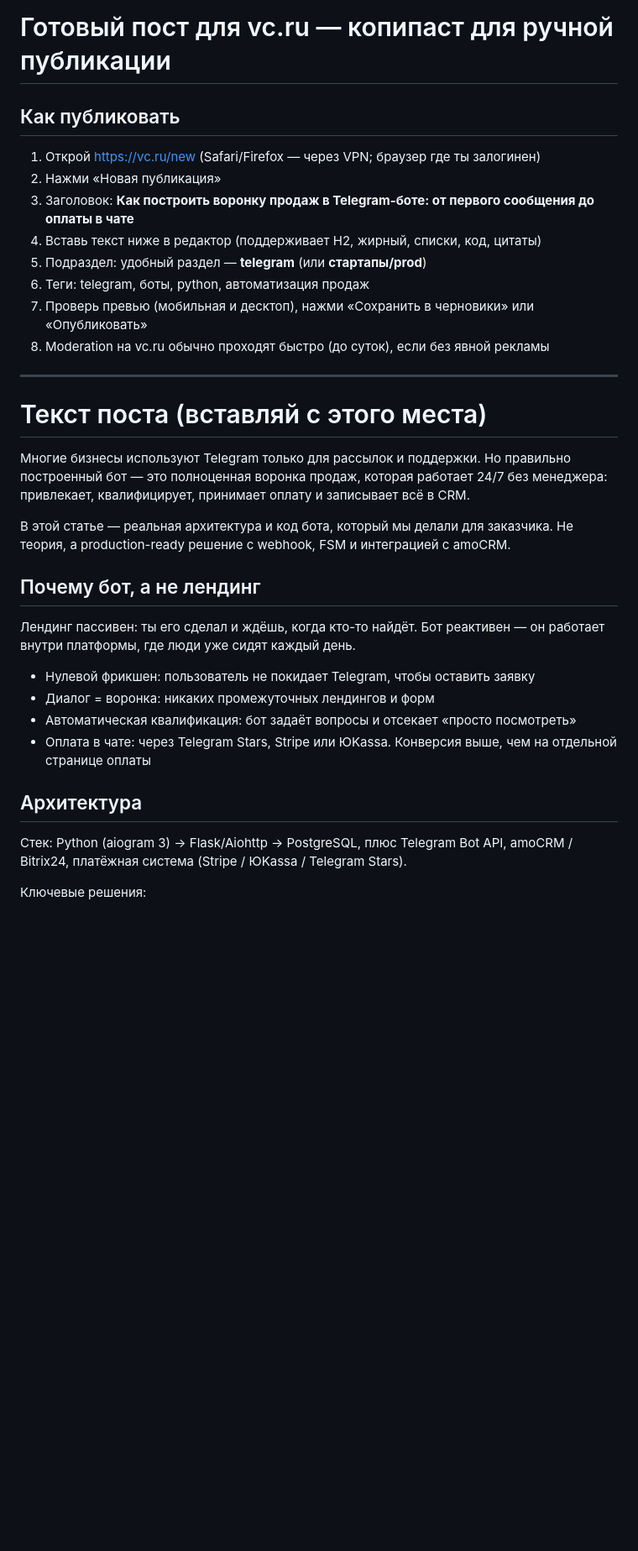
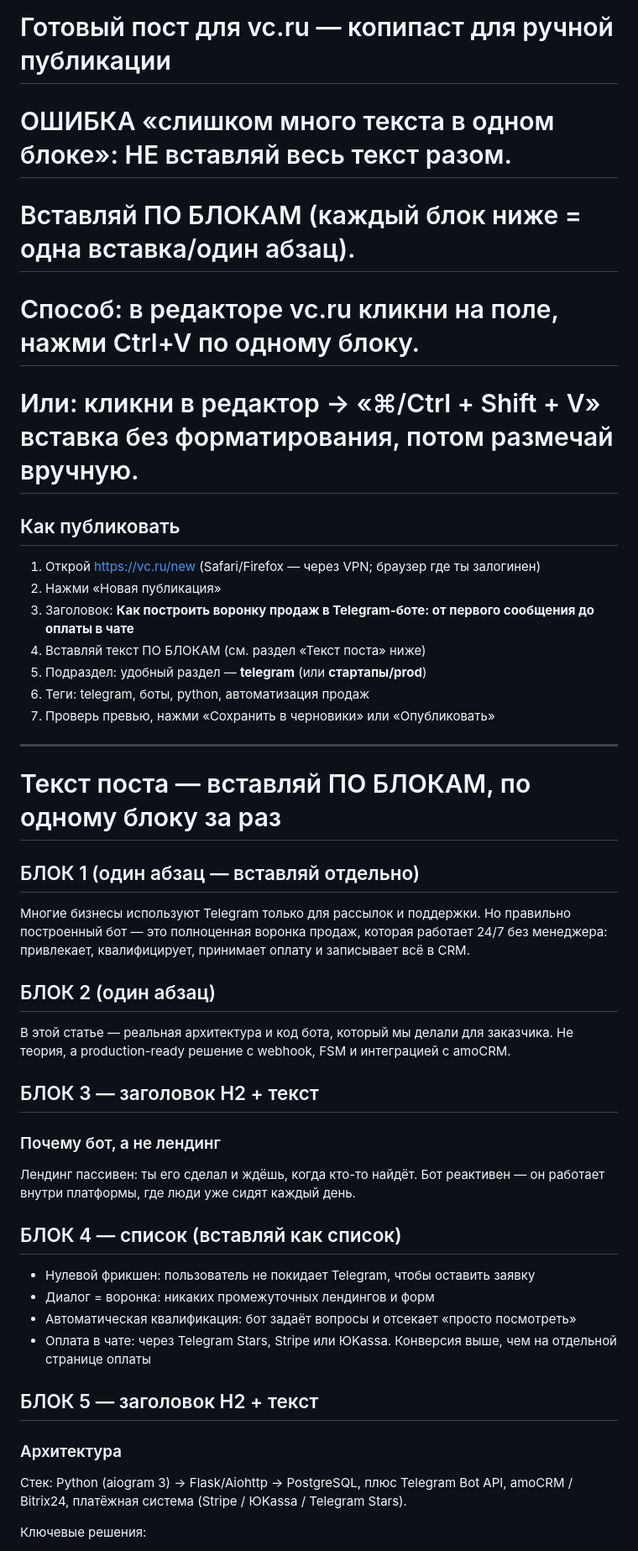
Before and after one commit to uriy-as/uriy-as.github.io, a Markdown page: vcru-sales-bot-post.md, the part around one of its changes. Shown at 84% size. Drawn GitHub-style; blank space fills up the shorter version.

```diff
--- a/vcru-sales-bot-post.md
+++ b/vcru-sales-bot-post.md
@@ -1,33 +1,46 @@
 # Готовый пост для vc.ru — копипаст для ручной публикации
+# ОШИБКА «слишком много текста в одном блоке»: НЕ вставляй весь текст разом.
+# Вставляй ПО БЛОКАМ (каждый блок ниже = одна вставка/один абзац).
+# Способ: в редакторе vc.ru кликни на поле, нажми Ctrl+V по одному блоку.
+# Или: кликни в редактор → «⌘/Ctrl + Shift + V» вставка без форматирования, потом размечай вручную.
 
 ## Как публиковать
 1. Открой https://vc.ru/new (Safari/Firefox — через VPN; браузер где ты залогинен)
 2. Нажми «Новая публикация»
 3. Заголовок: **Как построить воронку продаж в Telegram-боте: от первого сообщения до оплаты в чате**
-4. Вставь текст ниже в редактор (поддерживает H2, жирный, списки, код, цитаты)
+4. Вставляй текст ПО БЛОКАМ (см. раздел «Текст поста» ниже)
 5. Подраздел: удобный раздел — **telegram** (или **стартапы/prod**)
 6. Теги: telegram, боты, python, автоматизация продаж
-7. Проверь превью (мобильная и десктоп), нажми «Сохранить в черновики» или «Опубликовать»
-8. Moderation на vc.ru обычно проходят быстро (до суток), если без явной рекламы
+7. Проверь превью, нажми «Сохранить в черновики» или «Опубликовать»
 
 ---
 
-# Текст поста (вставляй с этого места)
+# Текст поста — вставляй ПО БЛОКАМ, по одному блоку за раз
+
+## БЛОК 1 (один абзац — вставляй отдельно)
 
 Многие бизнесы используют Telegram только для рассылок и поддержки. Но правильно построенный бот — это полноценная воронка продаж, которая работает 24/7 без менеджера: привлекает, квалифицирует, принимает оплату и записывает всё в CRM.
 
+## БЛОК 2 (один абзац)
+
 В этой статье — реальная архитектура и код бота, который мы делали для заказчика. Не теория, а production-ready решение с webhook, FSM и интеграцией с amoCRM.
 
-## Почему бот, а не лендинг
+## БЛОК 3 — заголовок H2 + текст
+
+### Почему бот, а не лендинг
 
 Лендинг пассивен: ты его сделал и ждёшь, когда кто-то найдёт. Бот реактивен — он работает внутри платформы, где люди уже сидят каждый день.
+
+## БЛОК 4 — список (вставляй как список)
 
 - Нулевой фрикшен: пользователь не покидает Telegram, чтобы оставить заявку
 - Диалог = воронка: никаких промежуточных лендингов и форм
 - Автоматическая квалификация: бот задаёт вопросы и отсекает «просто посмотреть»
 - Оплата в чате: через Telegram Stars, Stripe или ЮKassa. Конверсия выше, чем на отдельной странице оплаты
 
-## Архитектура
+## БЛОК 5 — заголовок H2 + текст
+
+### Архитектура
 
 Стек: Python (aiogram 3) → Flask/Aiohttp → PostgreSQL, плюс Telegram Bot API, amoCRM / Bitrix24, платёжная система (Stripe / ЮKassa / Telegram Stars).
 
```
Also changed, not shown: other parts of vcru-sales-bot-post.md (+45 -14 lines).
